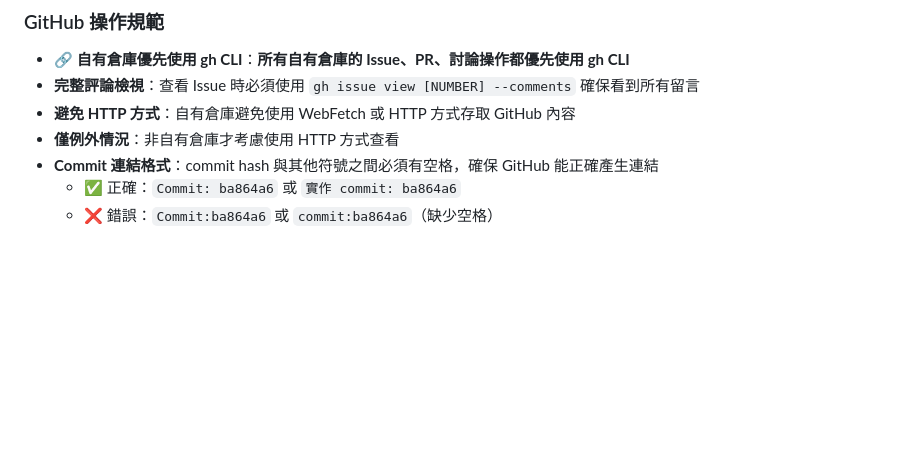
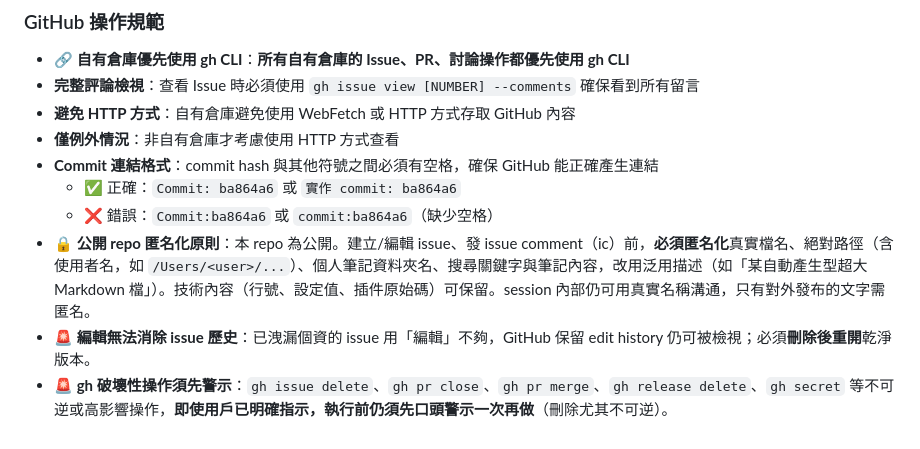
Before and after one commit to Shiou-Ju/nvim, a Markdown page: CLAUDE.md, the part around the change. GitHub-like rendering; blank space fills up the shorter version.

Commit message:
docs: 新增公開 repo 匿名化與 gh 破壞性操作規範
公開 repo 發 issue/ic 前須匿名化個資。
gh 不可逆操作(如 issue delete)須先警示。
編輯無法消除 issue 歷史,需刪除重開。

```diff
--- a/CLAUDE.md
+++ b/CLAUDE.md
@@ -303,3 +303,6 @@ end
 - **Commit 連結格式**：commit hash 與其他符號之間必須有空格，確保 GitHub 能正確產生連結
   - ✅ 正確：`Commit: ba864a6` 或 `實作 commit: ba864a6`
   - ❌ 錯誤：`Commit:ba864a6` 或 `commit:ba864a6`（缺少空格）
+- **🔒 公開 repo 匿名化原則**：本 repo 為公開。建立/編輯 issue、發 issue comment（ic）前，**必須匿名化**真實檔名、絕對路徑（含使用者名，如 `/Users/<user>/...`）、個人筆記資料夾名、搜尋關鍵字與筆記內容，改用泛用描述（如「某自動產生型超大 Markdown 檔」）。技術內容（行號、設定值、插件原始碼）可保留。session 內部仍可用真實名稱溝通，只有對外發布的文字需匿名。
+- **🚨 編輯無法消除 issue 歷史**：已洩漏個資的 issue 用「編輯」不夠，GitHub 保留 edit history 仍可被檢視；必須**刪除後重開**乾淨版本。
+- **🚨 gh 破壞性操作須先警示**：`gh issue delete`、`gh pr close`、`gh pr merge`、`gh release delete`、`gh secret` 等不可逆或高影響操作，**即使用戶已明確指示，執行前仍須先口頭警示一次再做**（刪除尤其不可逆）。
```
